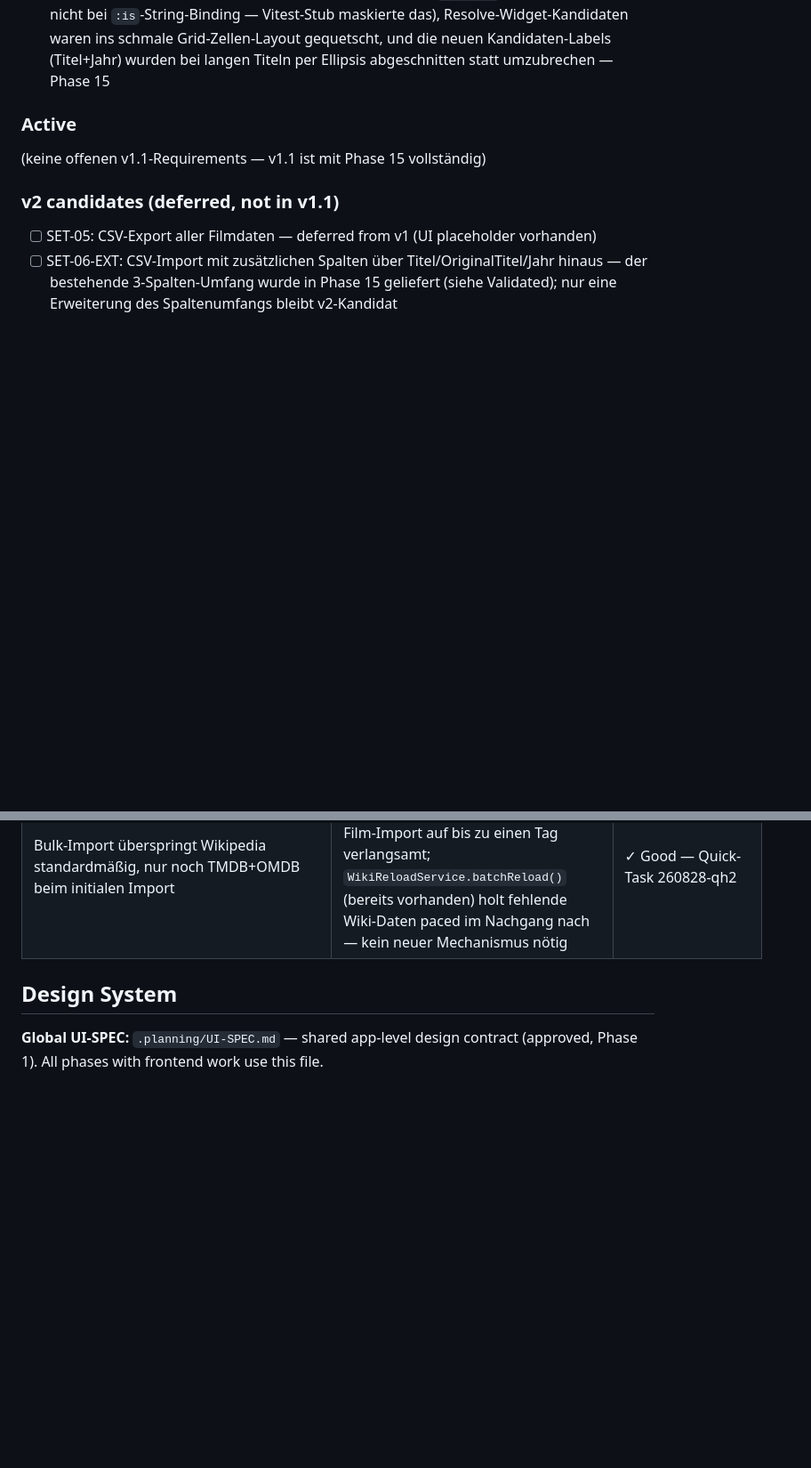
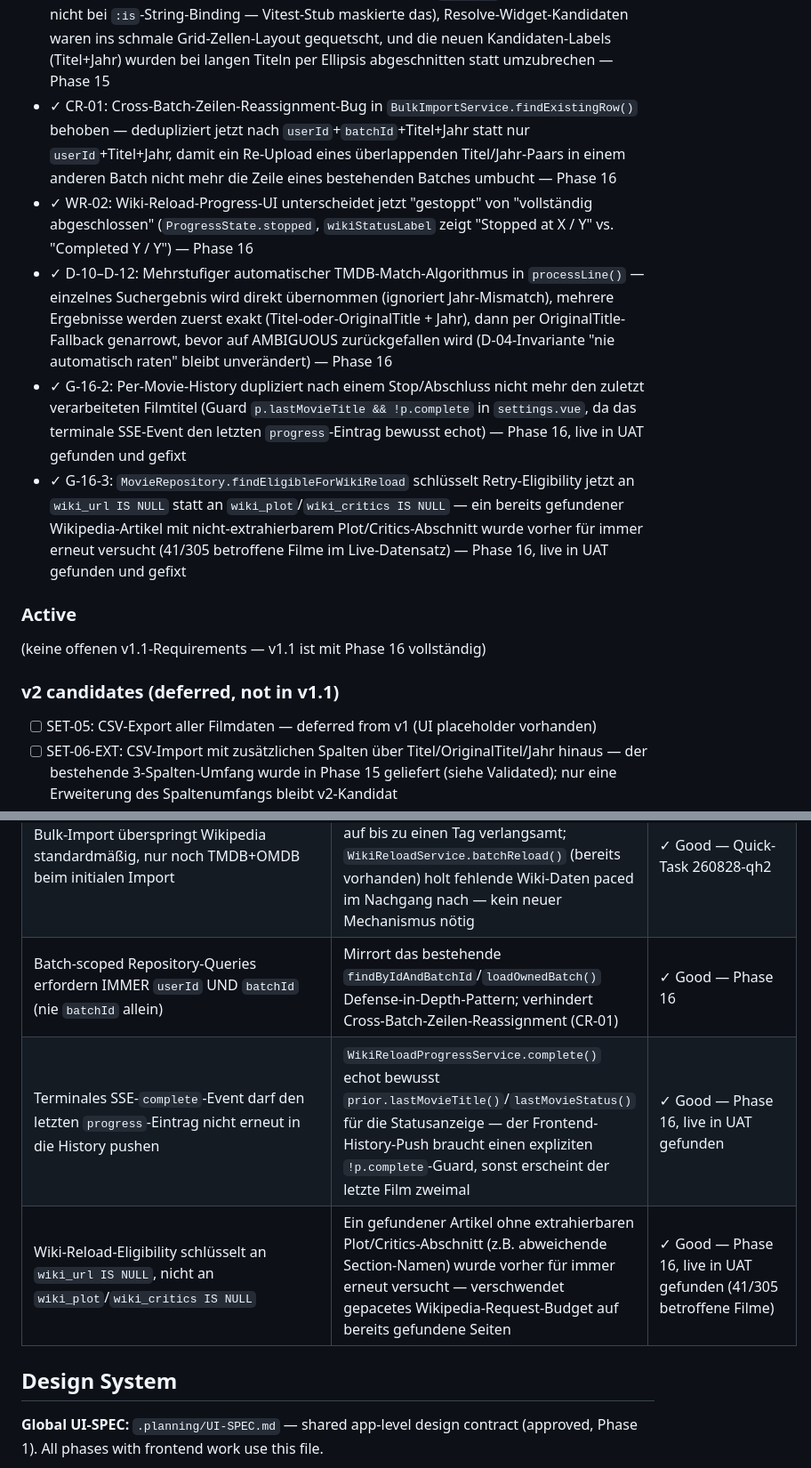
Before and after one commit to simon-reich/movie-archive, a Markdown page: .planning/PROJECT.md, 2 parts joined by grey strips. Shown at 89% size. Drawn GitHub-style; blank space fills up the shorter version.

```diff
--- a/.planning/PROJECT.md
+++ b/.planning/PROJECT.md
@@ -76,10 +76,15 @@ Archivieren und finden — ein Film muss sich in Sekunden speichern und genauso
 - ✓ D-08–D-10, D-11 (resolve boundary): Inline-Auflösung mehrdeutiger/nicht-gefundener Treffer direkt in der Ergebnisübersicht (frischer TMDB-Search on-expand, neuer ownership-geprüfter Resolve-Endpoint, Full-Refetch nach Speichern) — löst IMPORT-V2-01 ein — Phase 15
 - ✓ D-12–D-17: Echtes komma-getrenntes CSV-Parsing (RFC4180-Quoting via Apache Commons CSV) als zweites unterstütztes Import-Format für die bestehenden drei Spalten (Titel/OriginalTitel/Jahr); Semikolon-Format bleibt unverändert; optionale Header-Zeile wird automatisch übersprungen — löst SET-06 für den bestehenden Spaltenumfang ein (kein CSV-Export, keine zusätzlichen Spalten) — Phase 15
 - ✓ Live-UAT (2026-08-28) fand und fixte 3 reale Bugs, die gemockte Tests nicht zeigen konnten: SAVED-Karten navigierten nicht (Nuxt registriert `NuxtLink` nur bei literalem Tag, nicht bei `:is`-String-Binding — Vitest-Stub maskierte das), Resolve-Widget-Kandidaten waren ins schmale Grid-Zellen-Layout gequetscht, und die neuen Kandidaten-Labels (Titel+Jahr) wurden bei langen Titeln per Ellipsis abgeschnitten statt umzubrechen — Phase 15
+- ✓ CR-01: Cross-Batch-Zeilen-Reassignment-Bug in `BulkImportService.findExistingRow()` behoben — dedupliziert jetzt nach `userId`+`batchId`+Titel+Jahr statt nur `userId`+Titel+Jahr, damit ein Re-Upload eines überlappenden Titel/Jahr-Paars in einem anderen Batch nicht mehr die Zeile eines bestehenden Batches umbucht — Phase 16
+- ✓ WR-02: Wiki-Reload-Progress-UI unterscheidet jetzt "gestoppt" von "vollständig abgeschlossen" (`ProgressState.stopped`, `wikiStatusLabel` zeigt "Stopped at X / Y" vs. "Completed Y / Y") — Phase 16
+- ✓ D-10–D-12: Mehrstufiger automatischer TMDB-Match-Algorithmus in `processLine()` — einzelnes Suchergebnis wird direkt übernommen (ignoriert Jahr-Mismatch), mehrere Ergebnisse werden zuerst exakt (Titel-oder-OriginalTitle + Jahr), dann per OriginalTitle-Fallback genarrowt, bevor auf AMBIGUOUS zurückgefallen wird (D-04-Invariante "nie automatisch raten" bleibt unverändert) — Phase 16
+- ✓ G-16-2: Per-Movie-History dupliziert nach einem Stop/Abschluss nicht mehr den zuletzt verarbeiteten Filmtitel (Guard `p.lastMovieTitle && !p.complete` in `settings.vue`, da das terminale SSE-Event den letzten `progress`-Eintrag bewusst echot) — Phase 16, live in UAT gefunden und gefixt
+- ✓ G-16-3: `MovieRepository.findEligibleForWikiReload` schlüsselt Retry-Eligibility jetzt an `wiki_url IS NULL` statt an `wiki_plot`/`wiki_critics IS NULL` — ein bereits gefundener Wikipedia-Artikel mit nicht-extrahierbarem Plot/Critics-Abschnitt wurde vorher für immer erneut versucht (41/305 betroffene Filme im Live-Datensatz) — Phase 16, live in UAT gefunden und gefixt
 
 ### Active
 
-(keine offenen v1.1-Requirements — v1.1 ist mit Phase 15 vollständig)
+(keine offenen v1.1-Requirements — v1.1 ist mit Phase 16 vollständig)
 
 ### v2 candidates (deferred, not in v1.1)
 
@@ -155,6 +162,9 @@ Archivieren und finden — ein Film muss sich in Sekunden speichern und genauso
 | `wiki.retry.pacing-delay-ms` Default 30s → 20s | Live-A/B-Test auf echten Daten: 20s zeigte nur 1 harmlosen 1s-Backoff über 7 Filme, 15s zeigte häufige 9-23s-Backoffs — 20s ist der bessere Kompromiss aus Durchsatz und Rate-Limit-Sicherheit | ✓ Good — Phase 14, live A/B-getestet |
 | `NuxtLink` via `resolveComponent('NuxtLink')` statt `:is="'NuxtLink'"`-String-Ternary | Nuxt 3 registriert eingebaute Komponenten nur bei literalem Tag im Template-AST einer Datei — ein String innerhalb einer Ternary wird nie erkannt (dokumentiertes Nuxt-3-Limit); resultierte in einem inerten `<nuxtlink>`-Element ohne Navigation, das der bestehende `global.stubs`-Testdouble maskierte | ✓ Good — Phase 15, live in UAT gefunden |
 | Bulk-Import überspringt Wikipedia standardmäßig, nur noch TMDB+OMDB beim initialen Import | Wikipedia-Pacing (Rate-Limit-Schutz aus Phase 12-14) hätte einen 1000-Film-Import auf bis zu einen Tag verlangsamt; `WikiReloadService.batchReload()` (bereits vorhanden) holt fehlende Wiki-Daten paced im Nachgang nach — kein neuer Mechanismus nötig | ✓ Good — Quick-Task 260828-qh2 |
+| Batch-scoped Repository-Queries erfordern IMMER `userId` UND `batchId` (nie `batchId` allein) | Mirrort das bestehende `findByIdAndBatchId`/`loadOwnedBatch()` Defense-in-Depth-Pattern; verhindert Cross-Batch-Zeilen-Reassignment (CR-01) | ✓ Good — Phase 16 |
+| Terminales SSE-`complete`-Event darf den letzten `progress`-Eintrag nicht erneut in die History pushen | `WikiReloadProgressService.complete()` echot bewusst `prior.lastMovieTitle()`/`lastMovieStatus()` für die Statusanzeige — der Frontend-History-Push braucht einen expliziten `!p.complete`-Guard, sonst erscheint der letzte Film zweimal | ✓ Good — Phase 16, live in UAT gefunden |
+| Wiki-Reload-Eligibility schlüsselt an `wiki_url IS NULL`, nicht an `wiki_plot`/`wiki_critics IS NULL` | Ein gefundener Artikel ohne extrahierbaren Plot/Critics-Abschnitt (z.B. abweichende Section-Namen) wurde vorher für immer erneut versucht — verschwendet gepacetes Wikipedia-Request-Budget auf bereits gefundene Seiten | ✓ Good — Phase 16, live in UAT gefunden (41/305 betroffene Filme) |
 
 ## Design System
 
```
Also changed, not shown: other parts of .planning/PROJECT.md (+4 -2 lines), .planning/ROADMAP.md (+5 -5 lines), .planning/STATE.md (+25 -23 lines).
